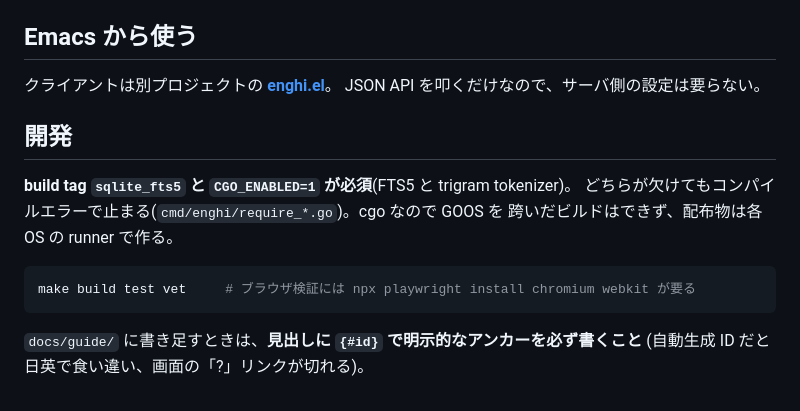
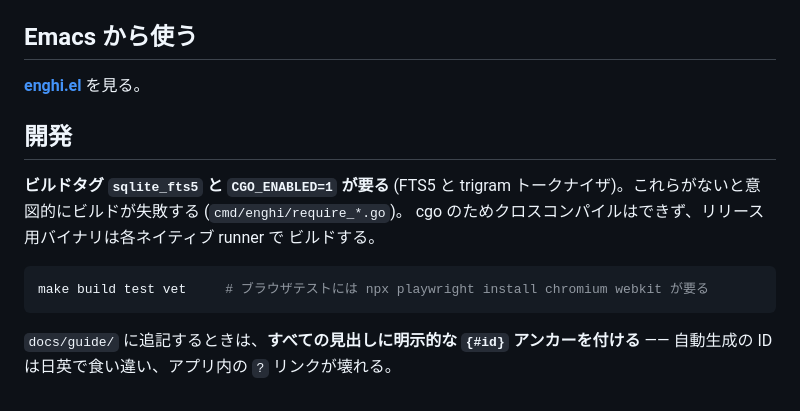
Before and after one commit to wakamenod/enghi, a Markdown page: README.ja.md, the part around one of its changes. GitHub-like rendering.

````diff
--- a/README.ja.md
+++ b/README.ja.md
@@ -162,18 +169,18 @@ org-mode のリピータ記法に準拠(`recurrence` 列にそのまま格納):
 
 ## Emacs から使う
 
-クライアントは別プロジェクトの **[enghi.el](https://github.com/wakamenod/enghi.el)**。
-JSON API を叩くだけなので、サーバ側の設定は要らない。
+**[enghi.el](https://github.com/wakamenod/enghi.el)** を見る。
 
 ## 開発
 
-**build tag `sqlite_fts5` と `CGO_ENABLED=1` が必須**(FTS5 と trigram tokenizer)。
-どちらが欠けてもコンパイルエラーで止まる(`cmd/enghi/require_*.go`)。cgo なので GOOS を
-跨いだビルドはできず、配布物は各 OS の runner で作る。
+**ビルドタグ `sqlite_fts5` と `CGO_ENABLED=1` が要る** (FTS5 と trigram
+トークナイザ)。これらがないと意図的にビルドが失敗する (`cmd/enghi/require_*.go`)。
+cgo のためクロスコンパイルはできず、リリース用バイナリは各ネイティブ runner で
+ビルドする。
 
 ```sh
-make build test vet     # ブラウザ検証には npx playwright install chromium webkit が要る
+make build test vet     # ブラウザテストには npx playwright install chromium webkit が要る
 ```
 
-`docs/guide/` に書き足すときは、**見出しに `{#id}` で明示的なアンカーを必ず書くこと**
-(自動生成 ID だと日英で食い違い、画面の「?」リンクが切れる)。
+`docs/guide/` に追記するときは、**すべての見出しに明示的な `{#id}` アンカーを付ける**
+—— 自動生成の ID は日英で食い違い、アプリ内の `?` リンクが壊れる。
````
Also changed, not shown: other parts of README.ja.md (+67 -60 lines), README.md (+39 -24 lines).
